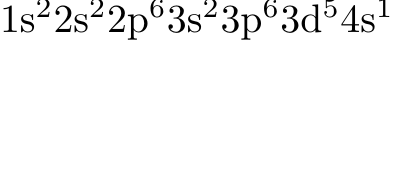
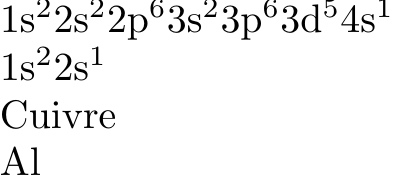
Before and after one commit to mmartrou/documents, a LaTeX figure (ConfigurationElectronique.tex): the whole page, the shorter picture padded with empty space. Compiled offline with pdfLaTeX.

Commit message:
Modify document class and add element details

```diff
--- a/ConfigurationElectronique.tex
+++ b/ConfigurationElectronique.tex
@@ -1,4 +1,5 @@
-\documentclass{standalone}
+\documentclass[varwidth]{standalone}
+\usepackage[french]{babel}
 
 \usepackage{elements}
 
@@ -6,4 +7,10 @@
 
 \elconf{24}
 
+\elconf{Li}
+
+\elementname{Cu}
+
+\elementsymbol{13}
+
 \end{document}
```
